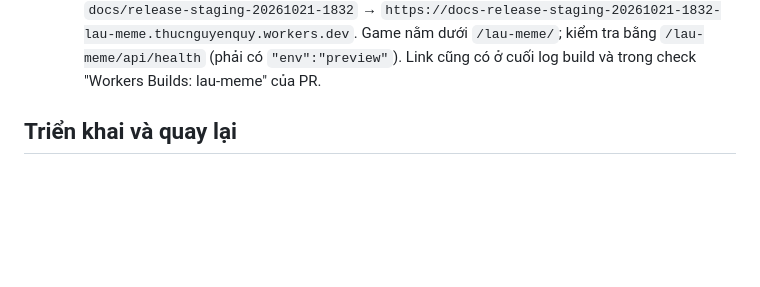
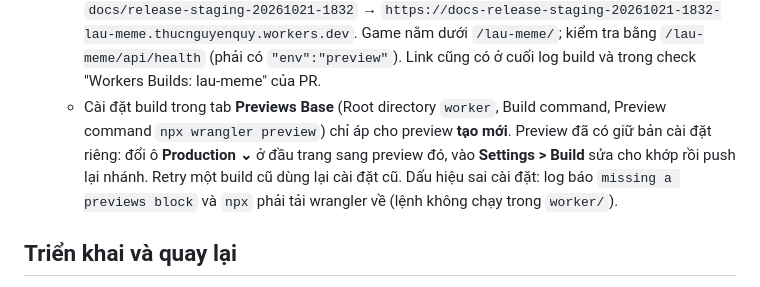
Before and after one commit to thucnq/lau-meme, a Markdown page: docs/runbook.md, the part around the change. GitHub-like rendering; blank space fills up the shorter version.

Commit message:
docs(runbook): cài đặt Previews Base chỉ áp cho preview mới
Co-Authored-By: Claude Opus 5.5 <noreply@anthropic.com>
Claude-Session: https://claude.ai/code/session_01KmdmDcVKvuDGVmFU73L98t

```diff
--- a/docs/runbook.md
+++ b/docs/runbook.md
@@ -39,6 +39,7 @@ Cấu hình tài khoản lần đầu (DNS, Redirect Rule, SSL, deploy productio
 - Production: cấu hình top-level. **Chỉ người làm**: `npx wrangler d1 migrations apply DB --remote` rồi `npx wrangler deploy` (trong `worker/`, sau khi `npm --prefix web run build`), hoặc workflow `deploy` với environment `production` có người duyệt. Workers Builds chạy production nên dùng lệnh `npx wrangler versions upload` (không `wrangler deploy`) để production vẫn do người làm kích hoạt.
 - Preview (Workers Builds, nhánh không phải production): lệnh `npx wrangler preview`, khối `previews` trong `wrangler.jsonc`. Bind D1 `lau-meme-staging` và R2 `lau-meme-img-staging` (không kế thừa từ top-level hay `env.staging`), `APP_ENV=preview`, không có `ADMIN_HOST` nên trang quản trị tắt. Preview dùng chung dữ liệu staging và không áp migration mới. Đăng nhập Google thường không chạy trên URL preview vì origin chưa được đăng ký; kiểm đăng nhập trên staging.
   - URL preview do Workers Builds cấp theo nhánh: `https://<tên-nhánh>-lau-meme.thucnguyenquy.workers.dev` (dấu `/` trong tên nhánh thành `-`), ví dụ nhánh `docs/release-staging-20261021-1832` → `https://docs-release-staging-20261021-1832-lau-meme.thucnguyenquy.workers.dev`. Game nằm dưới `/lau-meme/`; kiểm tra bằng `/lau-meme/api/health` (phải có `"env":"preview"`). Link cũng có ở cuối log build và trong check "Workers Builds: lau-meme" của PR.
+  - Cài đặt build trong tab **Previews Base** (Root directory `worker`, Build command, Preview command `npx wrangler preview`) chỉ áp cho preview **tạo mới**. Preview đã có giữ bản cài đặt riêng: đổi ô **Production ⌄** ở đầu trang sang preview đó, vào **Settings > Build** sửa cho khớp rồi push lại nhánh. Retry một build cũ dùng lại cài đặt cũ. Dấu hiệu sai cài đặt: log báo `missing a previews block` và `npx` phải tải wrangler về (lệnh không chạy trong `worker/`).
 
 ## Triển khai và quay lại
 - Staging: `/dk:ship staging` (build web, migrate D1, deploy, kiểm tra `/lau-meme/api/health`, tự rollback khi lỗi).
```
